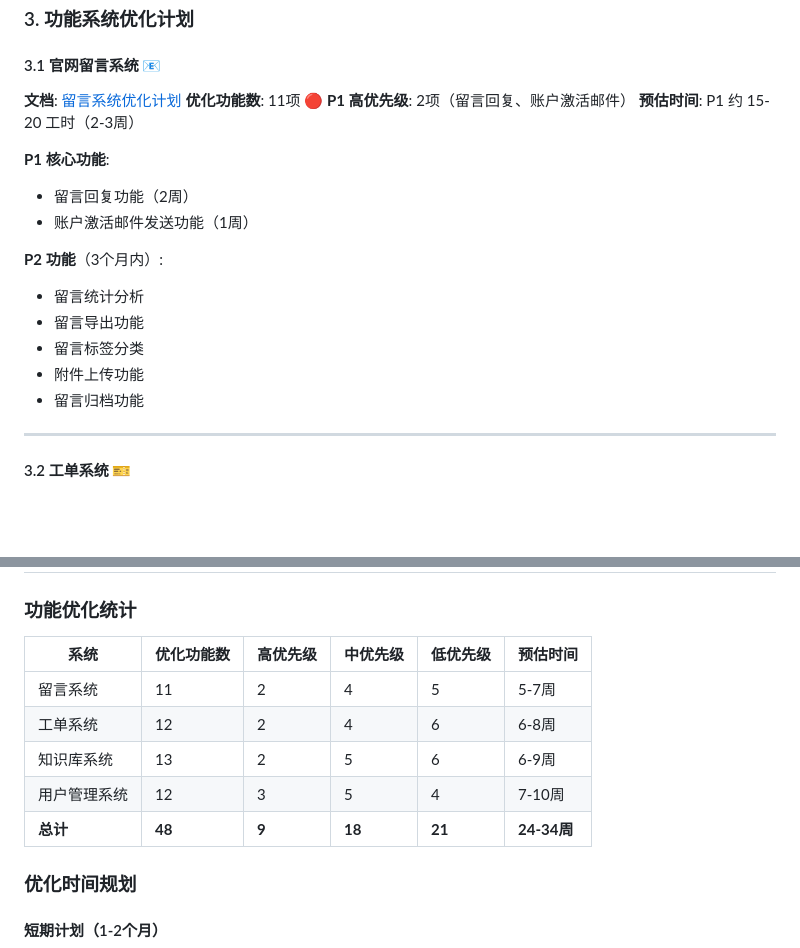
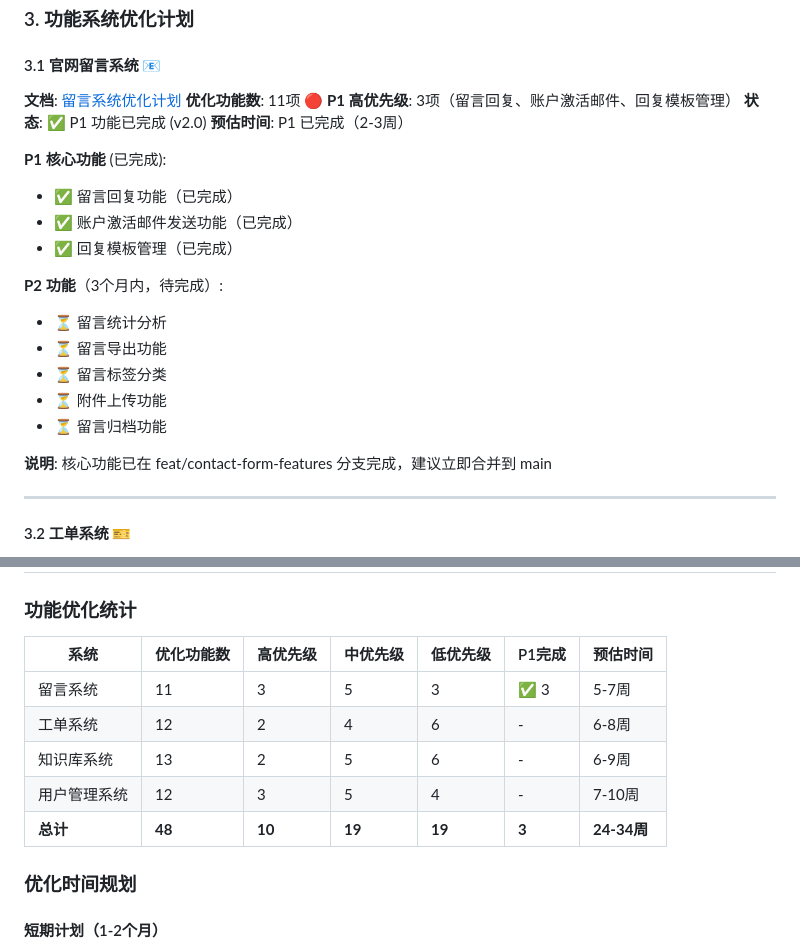
Before and after one commit to liubin20020924-cloud/Home-page, a Markdown page: docs/optimization-plans/OPTIMIZATION_INDEX.md, 2 parts joined by grey strips. Drawn GitHub-style; blank space fills up the shorter version.

```diff
--- a/docs/optimization-plans/OPTIMIZATION_INDEX.md
+++ b/docs/optimization-plans/OPTIMIZATION_INDEX.md
@@ -48,19 +48,23 @@
 #### 3.1 官网留言系统 📧
 **文档**: [留言系统优化计划](./MESSAGE_SYSTEM_OPTIMIZATION_PLAN.md)
 **优化功能数**: 11项
-**🔴 P1 高优先级**: 2项（留言回复、账户激活邮件）
-**预估时间**: P1 约 15-20 工时（2-3周）
+**🔴 P1 高优先级**: 3项（留言回复、账户激活邮件、回复模板管理）
+**状态**: ✅ P1 功能已完成 (v2.0)
+**预估时间**: P1 已完成（2-3周）
 
-**P1 核心功能**:
-- 留言回复功能（2周）
-- 账户激活邮件发送功能（1周）
+**P1 核心功能** (已完成):
+- ✅ 留言回复功能（已完成）
+- ✅ 账户激活邮件发送功能（已完成）
+- ✅ 回复模板管理（已完成）
 
-**P2 功能**（3个月内）:
-- 留言统计分析
-- 留言导出功能
-- 留言标签分类
-- 附件上传功能
-- 留言归档功能
+**P2 功能**（3个月内，待完成）:
+- ⏳ 留言统计分析
+- ⏳ 留言导出功能
+- ⏳ 留言标签分类
+- ⏳ 附件上传功能
+- ⏳ 留言归档功能
+
+**说明**: 核心功能已在 feat/contact-form-features 分支完成，建议立即合并到 main
 
 ---
 
@@ -123,13 +127,13 @@
 
 ### 功能优化统计
 
-| 系统 | 优化功能数 | 高优先级 | 中优先级 | 低优先级 | 预估时间 |
-|------|-----------|---------|---------|---------|----------|
-| 留言系统 | 11 | 2 | 4 | 5 | 5-7周 |
-| 工单系统 | 12 | 2 | 4 | 6 | 6-8周 |
-| 知识库系统 | 13 | 2 | 5 | 6 | 6-9周 |
-| 用户管理系统 | 12 | 3 | 5 | 4 | 7-10周 |
-| **总计** | **48** | **9** | **18** | **21** | **24-34周** |
+| 系统 | 优化功能数 | 高优先级 | 中优先级 | 低优先级 | P1完成 | 预估时间 |
+|------|-----------|---------|---------|---------|--------|----------|
+| 留言系统 | 11 | 3 | 5 | 3 | ✅ 3 | 5-7周 |
+| 工单系统 | 12 | 2 | 4 | 6 | - | 6-8周 |
+| 知识库系统 | 13 | 2 | 5 | 6 | - | 6-9周 |
+| 用户管理系统 | 12 | 3 | 5 | 4 | - | 7-10周 |
+| **总计** | **48** | **10** | **19** | **19** | **3** | **24-34周** |
 
 ### 优化时间规划
 
```
Also changed, not shown: docs/project-management/DEVELOPMENT_ROADMAP.md (added, +490 -0 lines).
